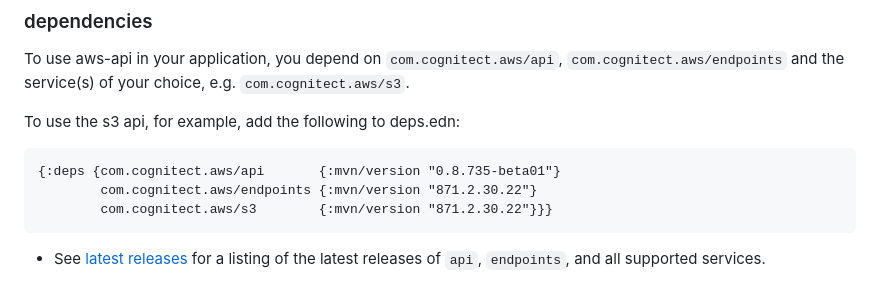
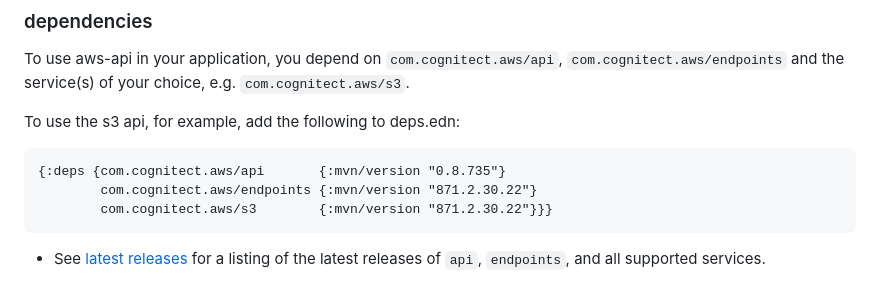
Before and after one commit to cognitect-labs/aws-api, a Markdown page: README.md, the part around the change. Rendered like a GitHub page.

Commit message:
correct version in README example

````diff
--- a/README.md
+++ b/README.md
@@ -53,7 +53,7 @@ of your choice, e.g. `com.cognitect.aws/s3`.
 To use the s3 api, for example, add the following to deps.edn:
 
 ``` clojure
-{:deps {com.cognitect.aws/api       {:mvn/version "0.8.735-beta01"}
+{:deps {com.cognitect.aws/api       {:mvn/version "0.8.735"}
         com.cognitect.aws/endpoints {:mvn/version "871.2.30.22"}
         com.cognitect.aws/s3        {:mvn/version "871.2.30.22"}}}
 ```
````
